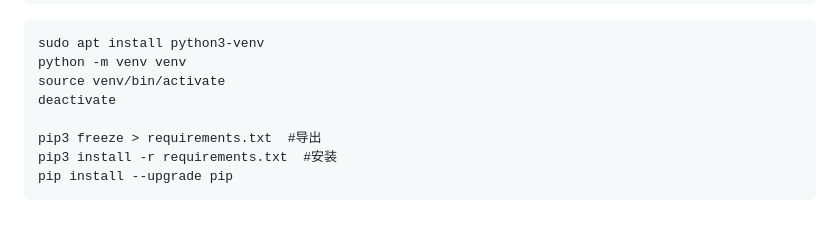
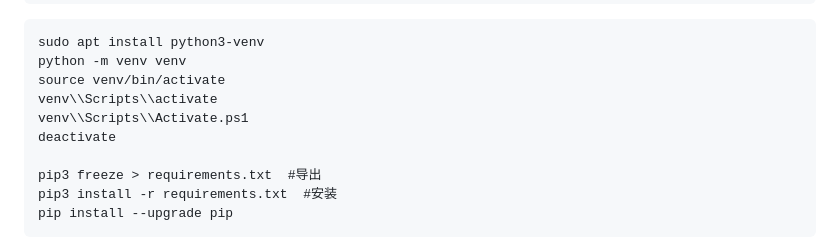
Before and after one commit to Jianfei-DinG/bash-notes, a Markdown page: 命令集.md, the part around the change. GitHub-like rendering; folded sections open; blank space fills up the shorter version.

```diff
--- a/命令集.md
+++ b/命令集.md
@@ -128,6 +128,8 @@ python -m http.server 80
 sudo apt install python3-venv
 python -m venv venv
 source venv/bin/activate
+venv\\Scripts\\activate
+venv\\Scripts\\Activate.ps1
 deactivate
 
 pip3 freeze > requirements.txt  #导出
```
